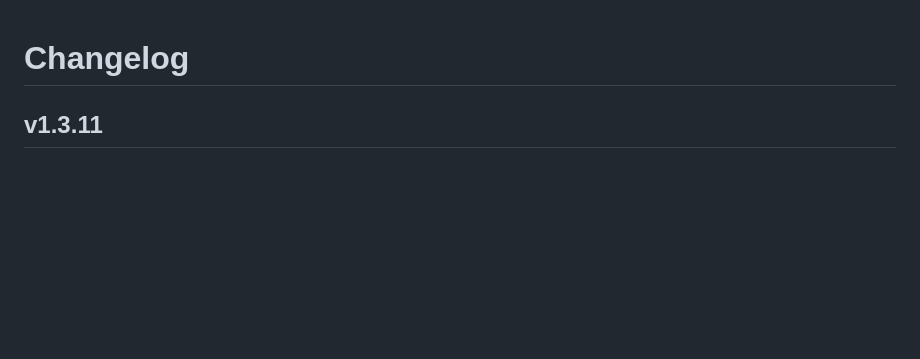
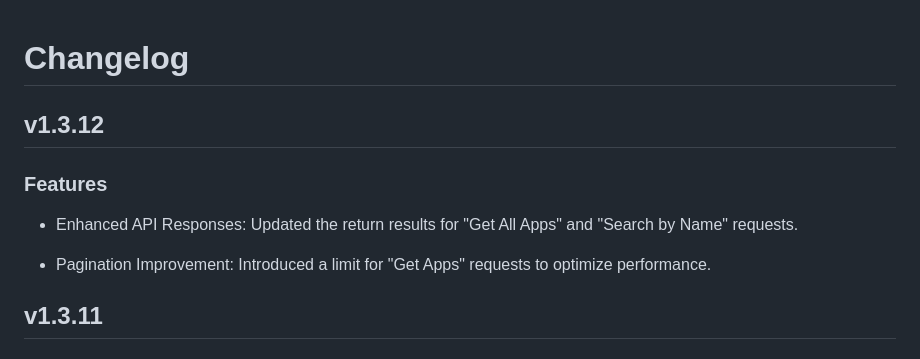
Before and after one commit to ku9nov/faynoSync, a Markdown page: CHANGELOG.md, the part around the change. GitHub-like rendering; blank space fills up the shorter version.

Commit message:
upd changelog

```diff
--- a/CHANGELOG.md
+++ b/CHANGELOG.md
@@ -1,4 +1,12 @@
 # Changelog
+
+## v1.3.12
+
+### Features
+
+- Enhanced API Responses: Updated the return results for "Get All Apps" and "Search by Name" requests.
+
+- Pagination Improvement: Introduced a limit for "Get Apps" requests to optimize performance.
 
 ## v1.3.11
 
```
